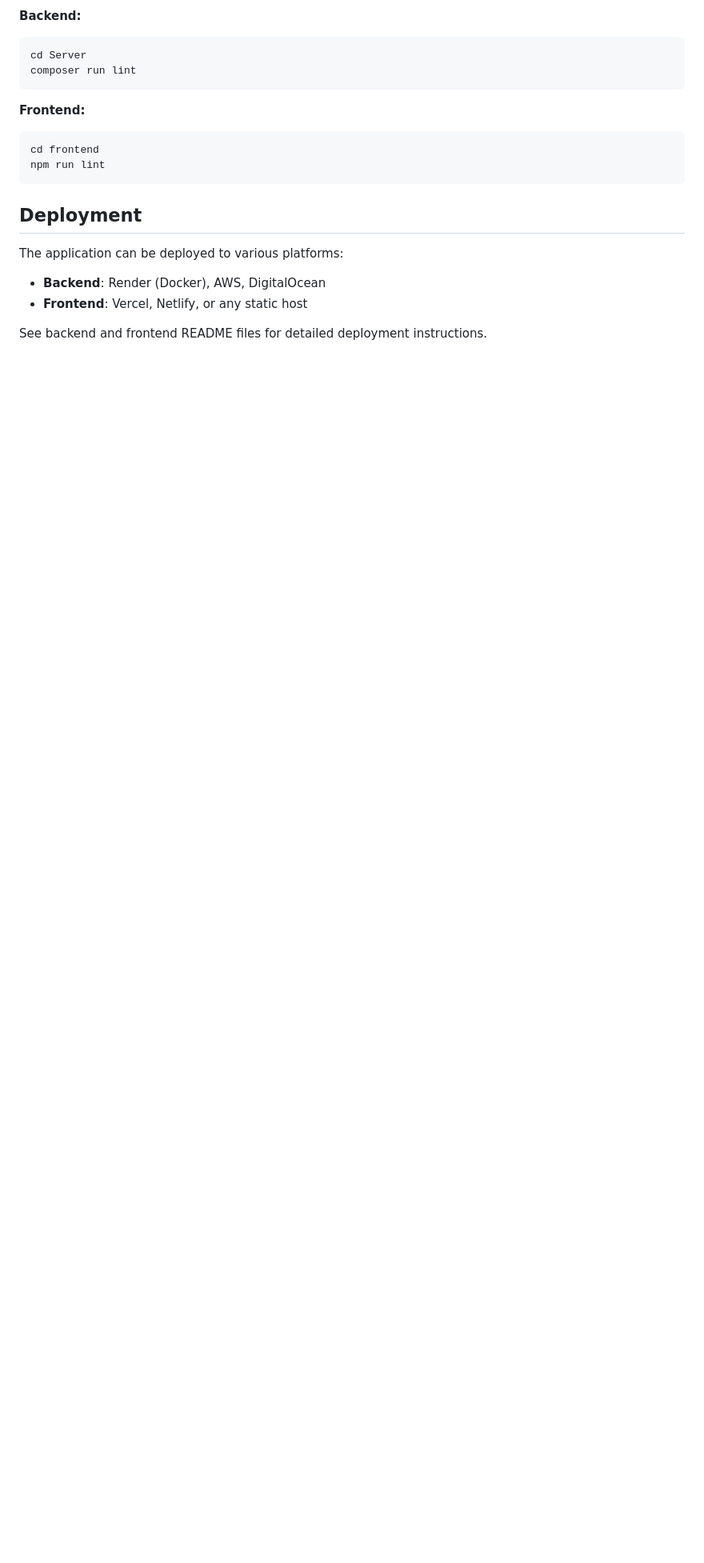
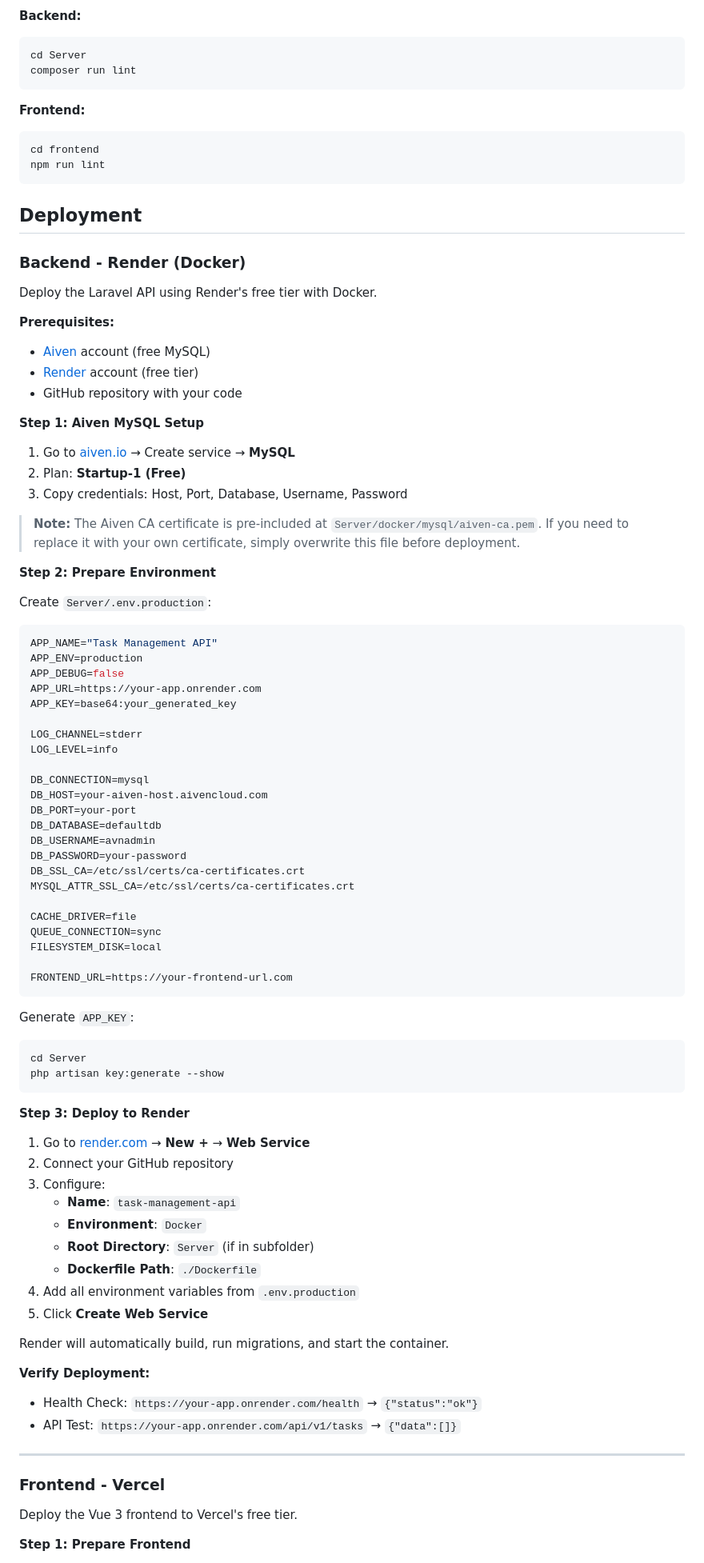
Before and after one commit to CamlineKe/Task_Management, a Markdown page: README.md, the part around one of its changes. Shown at 80% size. Rendered like a GitHub page; blank space fills up the shorter version.

````diff
--- a/README.md
+++ b/README.md
@@ -300,9 +424,82 @@ npm run lint
 
 ## Deployment
 
-The application can be deployed to various platforms:
+### Backend - Render (Docker)
 
-- **Backend**: Render (Docker), AWS, DigitalOcean
-- **Frontend**: Vercel, Netlify, or any static host
+Deploy the Laravel API using Render's free tier with Docker.
 
-See backend and frontend README files for detailed deployment instructions.
+**Prerequisites:**
+- [Aiven](https://aiven.io) account (free MySQL)
+- [Render](https://render.com) account (free tier)
+- GitHub repository with your code
+
+**Step 1: Aiven MySQL Setup**
+
+1. Go to [aiven.io](https://aiven.io) → Create service → **MySQL**
+2. Plan: **Startup-1 (Free)**
+3. Copy credentials: Host, Port, Database, Username, Password
+
+> **Note:** The Aiven CA certificate is pre-included at `Server/docker/mysql/aiven-ca.pem`. If you need to replace it with your own certificate, simply overwrite this file before deployment.
+
+**Step 2: Prepare Environment**
+
+Create `Server/.env.production`:
+
+```env
+APP_NAME="Task Management API"
+APP_ENV=production
+APP_DEBUG=false
+APP_URL=https://your-app.onrender.com
+APP_KEY=base64:your_generated_key
+
+LOG_CHANNEL=stderr
+LOG_LEVEL=info
+
+DB_CONNECTION=mysql
+DB_HOST=your-aiven-host.aivencloud.com
+DB_PORT=your-port
+DB_DATABASE=defaultdb
+DB_USERNAME=avnadmin
+DB_PASSWORD=your-password
+DB_SSL_CA=/etc/ssl/certs/ca-certificates.crt
+MYSQL_ATTR_SSL_CA=/etc/ssl/certs/ca-certificates.crt
+
+CACHE_DRIVER=file
+QUEUE_CONNECTION=sync
+FILESYSTEM_DISK=local
+
+FRONTEND_URL=https://your-frontend-url.com
+```
+
+Generate `APP_KEY`:
+```bash
+cd Server
+php artisan key:generate --show
+```
+
+**Step 3: Deploy to Render**
+
+1. Go to [render.com](https://render.com) → **New +** → **Web Service**
+2. Connect your GitHub repository
+3. Configure:
+   - **Name**: `task-management-api`
+   - **Environment**: `Docker`
+   - **Root Directory**: `Server` (if in subfolder)
+   - **Dockerfile Path**: `./Dockerfile`
+4. Add all environment variables from `.env.production`
+5. Click **Create Web Service**
+
+Render will automatically build, run migrations, and start the container.
+
+**Verify Deployment:**
+- Health Check: `https://your-app.onrender.com/health` → `{"status":"ok"}`
+- API Test: `https://your-app.onrender.com/api/v1/tasks` → `{"data":[]}`
+
+---
+
+### Frontend - Vercel
+
+Deploy the Vue 3 frontend to Vercel's free tier.
+
+**Step 1: Prepare Frontend**
+
````
Also changed, not shown: other parts of README.md (+146 -1 lines).
